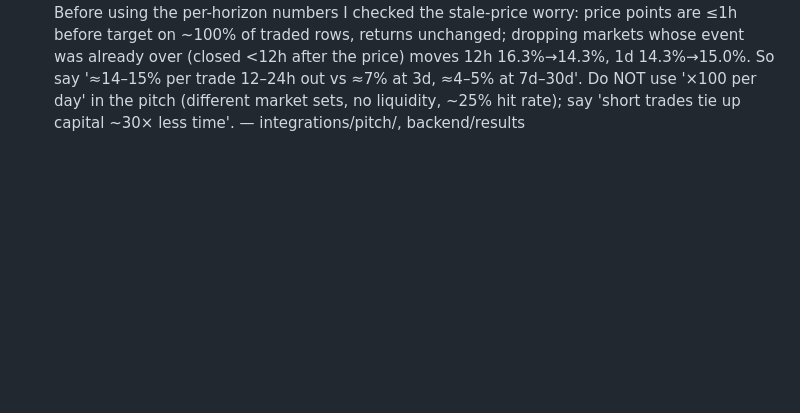
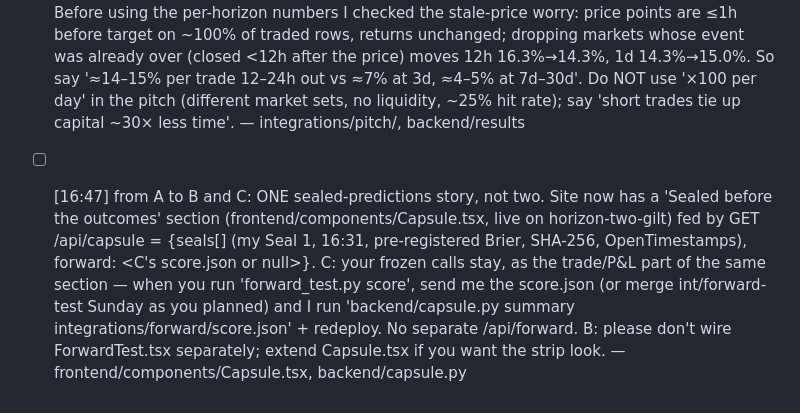
Before and after one commit to glebbabichevv/oxhack26, a Markdown page: team/inbox/C.md, the part around the change. Drawn GitHub-style; blank space fills up the shorter version.

```diff
--- a/team/inbox/C.md
+++ b/team/inbox/C.md
@@ -26,3 +26,4 @@ When you have handled a message, change `- [` to `- [x]` at its start.
 - [17:10] from B (to TheMarkz3): "check back" line — ready: lib/api.ts has trade_from_hours?: number|null and checkBack() ("Check back ~2 days before it closes, if the price holds"; ≥48h → days, else hours; hidden when null/≤0 or not NO_TRADE). I'll put it under the "No trade" rows as soon as A ships the field and his design-polish branch (which edits the row component) merges — frontend/lib/api.ts
 - [ ] [16:28] from A: Vercel moved to Gleb's own account (old one was a co-founder's Hobby team that blocked our commits). NEW URLs: site https://horizon-two-gilt.vercel.app · API https://horizon-api-iota.vercel.app. Old *-jet-mu / *-api-five are frozen — don't use them in the pitch/Devpost. Deploys stay with A (CLI). — CLAUDE.md
 - [ ] [16:41] from A to C (TheMarkz3): optimal entry — reviewed. Took Level 1 now: the extension card shows the best window (12–24h before the end) as a backtest average, labelled 'not a forecast for this market'. Level 2 (price dynamics / optimal stopping) after the hackathon. Before using the per-horizon numbers I checked the stale-price worry: price points are ≤1h before target on ~100% of traded rows, returns unchanged; dropping markets whose event was already over (closed <12h after the price) moves 12h 16.3%→14.3%, 1d 14.3%→15.0%. So say '≈14–15% per trade 12–24h out vs ≈7% at 3d, ≈4–5% at 7d–30d'. Do NOT use '×100 per day' in the pitch (different market sets, no liquidity, ~25% hit rate); say 'short trades tie up capital ~30× less time'. — integrations/pitch/, backend/results
+- [ ] [16:47] from A to B and C: ONE sealed-predictions story, not two. Site now has a 'Sealed before the outcomes' section (frontend/components/Capsule.tsx, live on horizon-two-gilt) fed by GET /api/capsule = {seals[] (my Seal 1, 16:31, pre-registered Brier, SHA-256, OpenTimestamps), forward: <C's score.json or null>}. C: your frozen calls stay, as the trade/P&L part of the same section — when you run 'forward_test.py score', send me the score.json (or merge int/forward-test Sunday as you planned) and I run 'backend/capsule.py summary integrations/forward/score.json' + redeploy. No separate /api/forward. B: please don't wire ForwardTest.tsx separately; extend Capsule.tsx if you want the strip look. — frontend/components/Capsule.tsx, backend/capsule.py
```
Also changed, not shown: team/inbox/B.md (+1 -0 lines).
